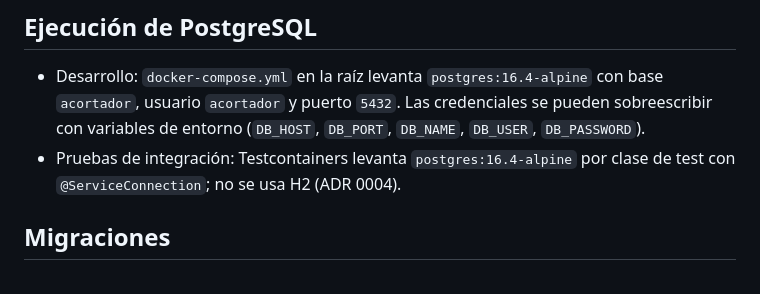
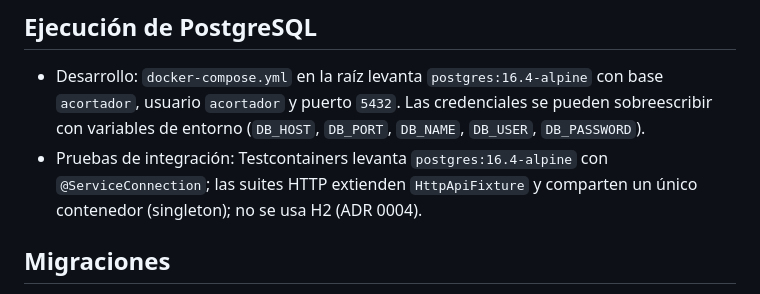
Before and after one commit to SpendIce/PP6-TPIntegrador, a Markdown page: docs/especificacion-tecnica.md, the part around the change. Drawn GitHub-style.

Commit message:
docs: reflejar el contenedor compartido de las suites HTTP

```diff
--- a/docs/especificacion-tecnica.md
+++ b/docs/especificacion-tecnica.md
@@ -66,8 +66,9 @@ la respuesta `400` de `openapi.yaml`):
   con base `acortador`, usuario `acortador` y puerto `5432`. Las credenciales se
   pueden sobreescribir con variables de entorno (`DB_HOST`, `DB_PORT`,
   `DB_NAME`, `DB_USER`, `DB_PASSWORD`).
-- Pruebas de integración: Testcontainers levanta `postgres:16.4-alpine` por
-  clase de test con `@ServiceConnection`; no se usa H2 (ADR 0004).
+- Pruebas de integración: Testcontainers levanta `postgres:16.4-alpine` con
+  `@ServiceConnection`; las suites HTTP extienden `HttpApiFixture` y comparten
+  un único contenedor (singleton); no se usa H2 (ADR 0004).
 
 ## Migraciones
 
```
